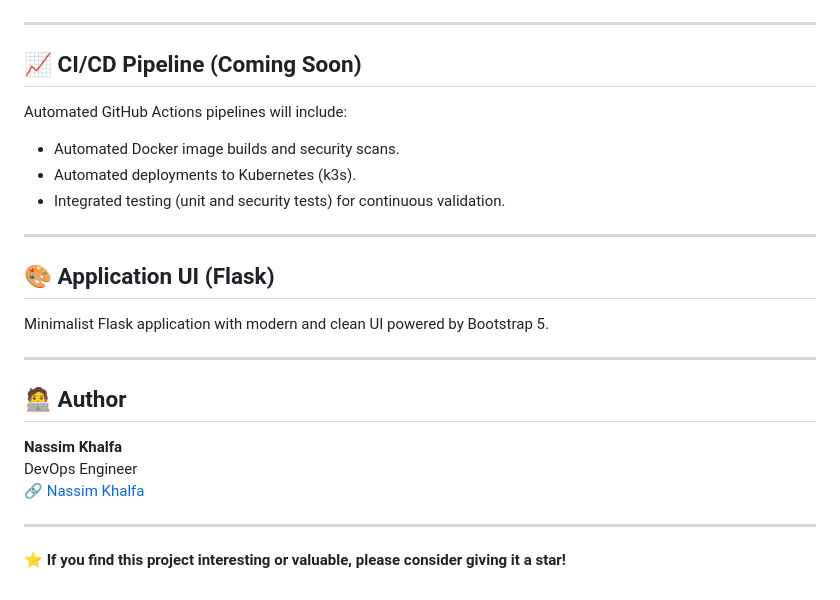
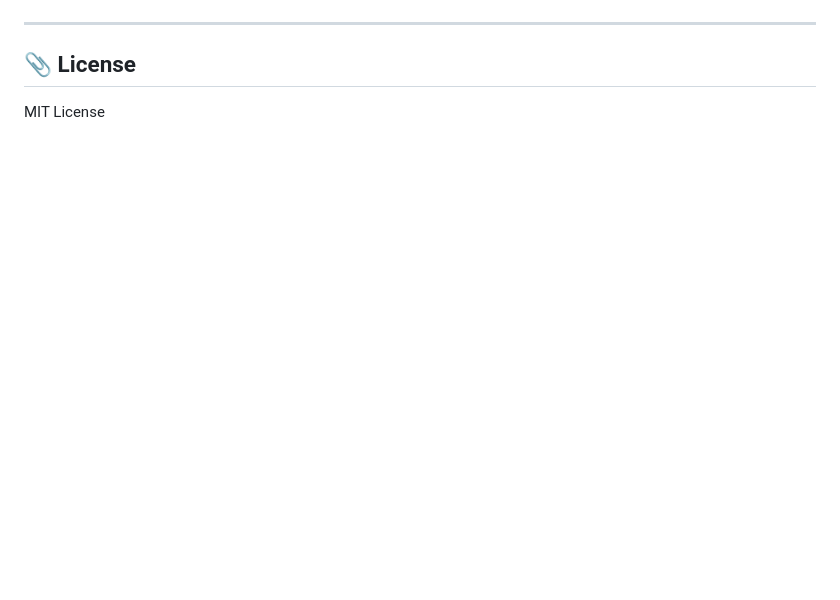
Before and after one commit to NassimKhal/hello-k3s-ansible, a Markdown page: README.md, the part around one of its changes. GitHub-like rendering; blank space fills up the shorter version.

```diff
--- a/README.md
+++ b/README.md
@@ -102,28 +121,5 @@ Hello-k3s-ansible/
 
 ---
 
-## 📈 CI/CD Pipeline (Coming Soon)
-
-Automated GitHub Actions pipelines will include:
-
-- Automated Docker image builds and security scans.
-- Automated deployments to Kubernetes (k3s).
-- Integrated testing (unit and security tests) for continuous validation.
-
----
-
-## 🎨 Application UI (Flask)
-
-Minimalist Flask application with modern and clean UI powered by Bootstrap 5.
-
----
-
-## 🧑‍💻 Author
-
-**Nassim Khalfa**
-DevOps Engineer
-🔗 [Nassim Khalfa](https://www.linkedin.com/in/nassim-khalfa)
-
----
-
-⭐ **If you find this project interesting or valuable, please consider giving it a star!**
+## 📎 License
+MIT License
```
Also changed, not shown: other parts of README.md (+90 -71 lines).
